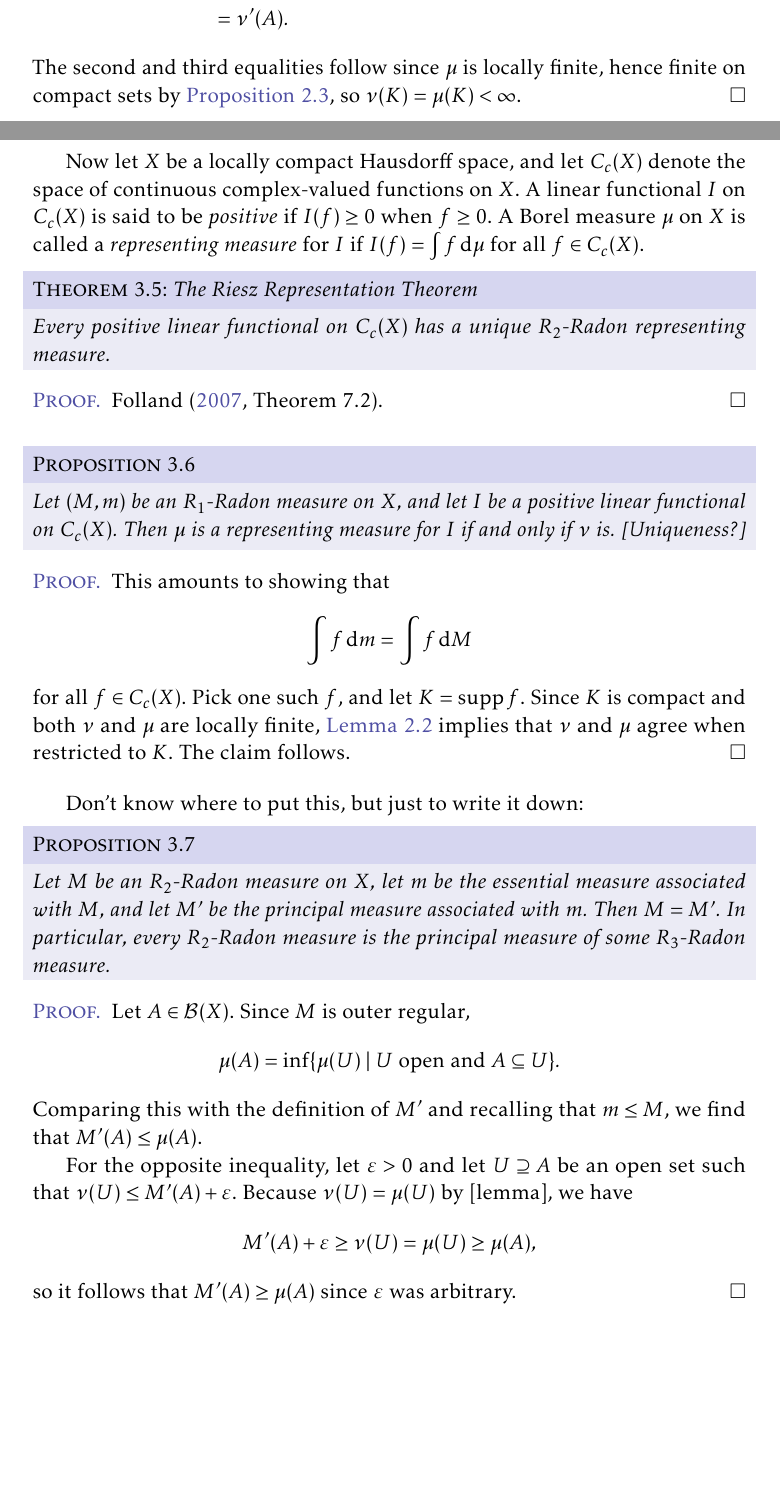
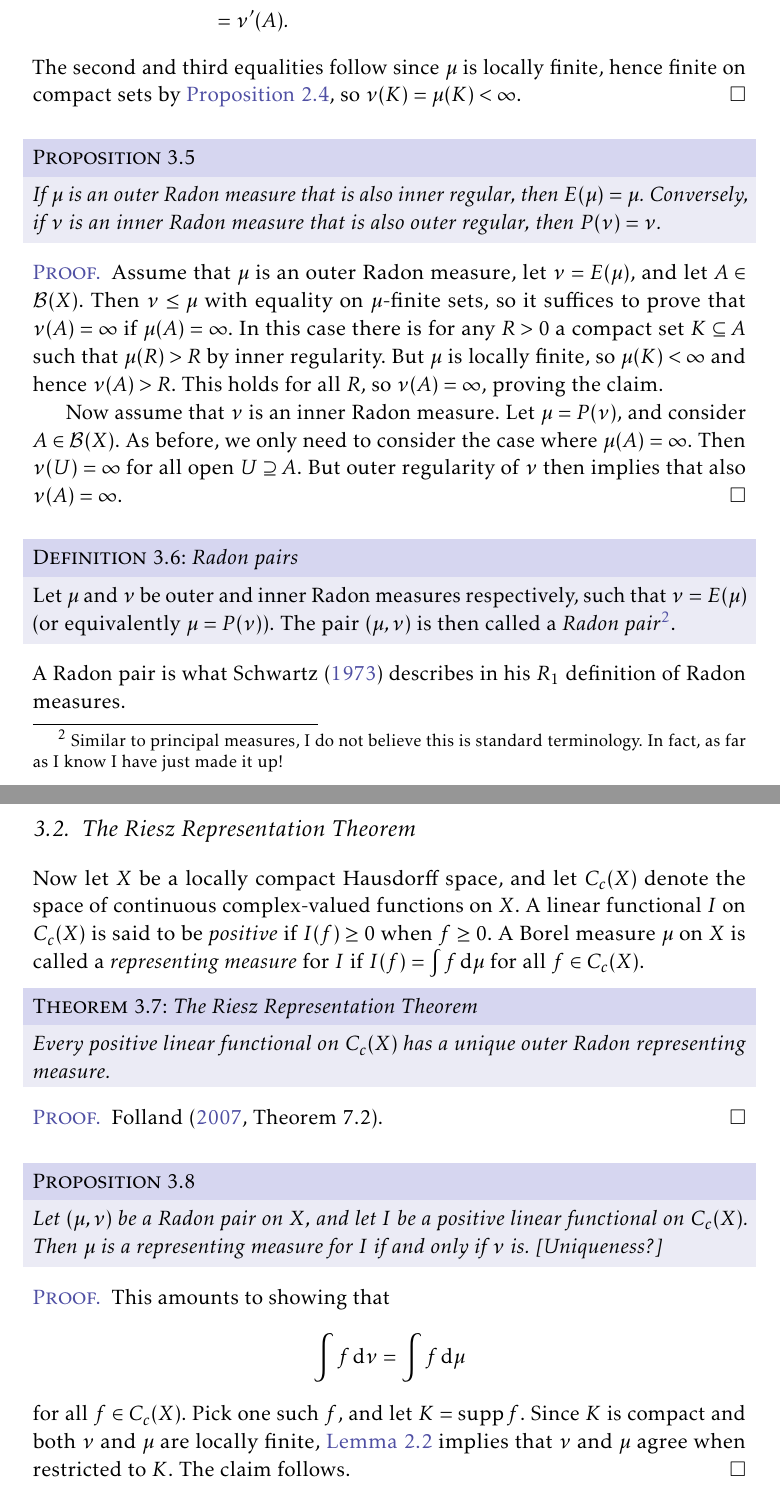
Before and after one commit to dnhansen/radon-measures, a LaTeX book (radon.tex): two parts of pages 6 and 7 of 8 before the commit and two parts of pages 7 and 8 of 8 after it, joined at a grey line, cut so that both start at the same text, the shorter picture padded with empty space. The pictures show the PDF file radon.pdf that the author committed with the source.

Commit message:
Added proposition about inner/outer regular outer/inner Radon measures.

```diff
--- a/radon.tex
+++ b/radon.tex
@@ -212,3 +212,16 @@ Given this lemma, I have no idea why one would define essential measures by \eqr
     and since $\epsilon$ was arbitrary, the inequality follows.
 \end{proof}
 
+We take the first step towards constructing an \textquote{inverse} to taking the essential measure. I am not sure that this is possible in general, and we shall only be interested in this issue in the context of Radon measures. However, we give the definition of this \textquote{inverse} operation since it does not require any further developments.
+
+If $X$ is a topological space, we denote the Borel algebra on $X$ by $\borel{X}$. A \emph{Borel measure} on $X$ is then a measure on $\borel{X}$.
+
+\begin{definition}[Principal measures]
+    Let $\nu$ be a Borel measure on a topological space $X$. The \emph{principal measure}\footnotemark{} associated with $\nu$ is the map $\mu \colon \borel{X} \to [0,\infty]$ given by
+    %
+    \begin{equation*}
+        \mu(A)
+            = \inf \set{\nu(U)}{\text{$U$ open and $A \subseteq U$}},
+    \end{equation*}
+    %
+    for all $A \in \borel{X}$.
@@ -254,10 +272,3 @@ A Borel measure $\mu$ on $X$ is called \emph{locally finite} if every point has
 \end{proof}
 
 
-
-\begin{definition}[Principal measures]
-    Let $\nu$ be a measure on a topological space $X$. The \emph{principal measure}\footnotemark{} associated with $\nu$ is the map $\mu \colon \borel{X} \to [0,\infty]$ given by
-    %
-    \begin{equation*}
-        \mu(A)
-            = \inf \set{\nu(U)}{\text{$U$ open and $A \subseteq U$}}.
@@ -291,7 +299,7 @@ We denote the set of outer Radon measures on $X$ by $\radonout(X)$ and the set o
     Every outer Radon measure is inner regular on all its $\sigma$-finite sets.
 \end{proposition}
 %
-This is \textcite[Proposition~7.5]{folland2007}, though Folland only considers Radon measures on locally compact spaces. In fact the claim holds in any Hausdorff space, as the proof below demonstrates.
+This is Proposition~7.5 in \textcite{folland2007}, though Folland only considers Radon measures on locally compact spaces. In fact the claim holds in any Hausdorff space, as the proof below demonstrates.
 
 \begin{proof}
     Let $\mu$ be an outer Radon measure on $X$, and let $A \in \borel{X}$. First assume that $\mu(A) < \infty$ and let $\epsilon > 0$. By outer regularity there is an open set $U \supseteq A$ such that $\mu(U) < \mu(A) + \epsilon$, and by inner regularity on $U$ there is a compact set $K \subseteq U$ with $\mu(U) < \mu(K) + \epsilon$. Furthermore, since $\mu(U \setminus A) < \epsilon$ there exists an open set $V \supseteq U \setminus A$ such that $\mu(V) < \epsilon$. Now let $F = K \setminus V$ and notice that $F$ is compact and that $F \subseteq A$. It follows that
@@ -310,7 +318,7 @@ This is \textcite[Proposition~7.5]{folland2007}, though Folland only considers R
 
 \begin{lemma}
     \label{thm:Radon-agree-on-open-sets}
-    Let $\mu$ be an $R_2$-Radon measure on $X$, and let $\nu$ be the essential measure associated with $\mu$. Then $\nu(U) = \mu(U)$ for all open $U \subseteq X$.
+    Let $\mu$ be an outer Radon measure on $X$, and let $\nu$ be the essential measure associated with $\mu$. Then $\nu(U) = \mu(U)$ for all open $U \subseteq X$.
 \end{lemma}
 
 \begin{proof}
@@ -334,6 +344,8 @@ This is \textcite[Proposition~7.5]{folland2007}, though Folland only considers R
 \begin{theorem}
+    \label{thm:Radon-pair-inverses}
     The maps $E$ and $P$ are well-defined and each other's inverses.
 \end{theorem}
+% Maybe pull some things out as lemmas.
 
 \begin{proof}
 \begin{proofsec}
@@ -415,11 +427,34 @@ This is \textcite[Proposition~7.5]{folland2007}, though Folland only considers R
 \end{proof}
 
 
+\begin{proposition}
+    If $\mu$ is an outer Radon measure that is also inner regular, then $E(\mu) = \mu$. Conversely, if $\nu$ is an inner Radon measure that is also outer regular, then $P(\nu) = \nu$.
+\end{proposition}
+
+\begin{proof}
+    Assume that $\mu$ is an outer Radon measure, let $\nu = E(\mu)$, and let $A \in \borel{X}$. Then $\nu \leq \mu$ with equality on $\mu$-finite sets, so it suffices to prove that $\nu(A) = \infty$ if $\mu(A) = \infty$. In this case there is for any $R > 0$ a compact set $K \subseteq A$ such that $\mu(R) > R$ by inner regularity. But $\mu$ is locally finite, so $\mu(K) < \infty$ and hence $\nu(A) > R$. This holds for all $R$, so $\nu(A) = \infty$, proving the claim.
+
+    Now assume that $\nu$ is an inner Radon measure. Let $\mu = P(\nu)$, and consider $A \in \borel{X}$. As before, we only need to consider the case where $\mu(A) = \infty$. Then $\nu(U) = \infty$ for all open $U \supseteq A$. But outer regularity of $\nu$ then implies that also $\nu(A) = \infty$.
+\end{proof}
+
+
+
+
+\begin{definition}[Radon pairs]
+    \label{def:Radon-pairs}
+    Let $\mu$ and $\nu$ be outer and inner Radon measures respectively, such that $\nu = E(\mu)$ (or equivalently $\mu = P(\nu)$). The pair $(\mu,\nu)$ is then called a \emph{Radon pair}\footnotemark{}.
+\end{definition}
+\footnotetext{Similar to principal measures, I do not believe this is standard terminology. In fact, as far as I know I have just made it up!}
+%
+A Radon pair is what \textcite{schwartz1973} describes in his $R_1$ definition of Radon measures.
+
+
+\section{The Riesz Representation Theorem}
 
 Now let $X$ be a locally compact Hausdorff space, and let $C_c(X)$ denote the space of continuous complex-valued functions on $X$. A linear functional $I$ on $C_c(X)$ is said to be \emph{positive} if $I(f) \geq 0$ when $f \geq 0$. A Borel measure $\mu$ on $X$ is called a \emph{representing measure} for $I$ if $I(f) = \int f \dif\mu$ for all $f \in C_c(X)$.
 
 \begin{theorem}[The Riesz Representation Theorem]
-    Every positive linear functional on $C_c(X)$ has a unique $R_2$-Radon representing measure.
+    Every positive linear functional on $C_c(X)$ has a unique outer Radon representing measure.
 \end{theorem}
 
 \begin{proof}
@@ -427,48 +462,17 @@ Now let $X$ be a locally compact Hausdorff space, and let $C_c(X)$ denote the sp
 \end{proof}
 
 \begin{proposition}
-    Let $(M,m)$ be an $R_1$-Radon measure on $X$, and let $I$ be a positive linear functional on $C_c(X)$. Then $\mu$ is a representing measure for $I$ if and only if $\nu$ is. [Uniqueness?]
+    Let $(\mu,\nu)$ be a Radon pair on $X$, and let $I$ be a positive linear functional on $C_c(X)$. Then $\mu$ is a representing measure for $I$ if and only if $\nu$ is. [Uniqueness?]
 \end{proposition}
 
 \begin{proof}
     This amounts to showing that
     %
     \begin{equation*}
-        \int f \dif m = \int f \dif M
+        \int f \dif \nu = \int f \dif \mu
     \end{equation*}
     %
     for all $f \in C_c(X)$. Pick one such $f$, and let $K = \supp f$. Since $K$ is compact and both $\nu$ and $\mu$ are locally finite, \cref{thm:essential-measure-equivalent-formula} implies that $\nu$ and $\mu$ agree when restricted to $K$. The claim follows.
-\end{proof}
-
-
-Don't know where to put this, but just to write it down:
-
-
-
-\begin{proposition}
-    Let $M$ be an $R_2$-Radon measure on $X$, let $m$ be the essential measure associated with $M$, and let $M'$ be the principal measure associated with $m$. Then $M = M'$. In particular, every $R_2$-Radon measure is the principal measure of some $R_3$-Radon measure.
-\end{proposition}
-
-\begin{proof}
-    Let $A \in \borel{X}$. Since $M$ is outer regular,
-    %
-    \begin{equation*}
-        \mu(A)
-            = \inf \set{\mu(U)}{\text{$U$ open and $A \subseteq U$}}.
-    \end{equation*}
-    %
-    Comparing this with the definition of $M'$ and recalling that $m \leq M$, we find that $M'(A) \leq \mu(A)$.
-
-    For the opposite inequality, let $\epsilon > 0$ and let $U \supseteq A$ be an open set such that $\nu(U) \leq M'(A) + \epsilon$. Because $\nu(U) = \mu(U)$ by [lemma], we have
-    %
-    \begin{equation*}
-        M'(A) + \epsilon
-            \geq \nu(U)
-            = \mu(U)
-            \geq \mu(A),
-    \end{equation*}
-    %
-    so it follows that $M'(A) \geq \mu(A)$ since $\epsilon$ was arbitrary.
 \end{proof}
 
 
```
Also changed, not shown: radon.pdf, radon.tex (28 more changed lines).
